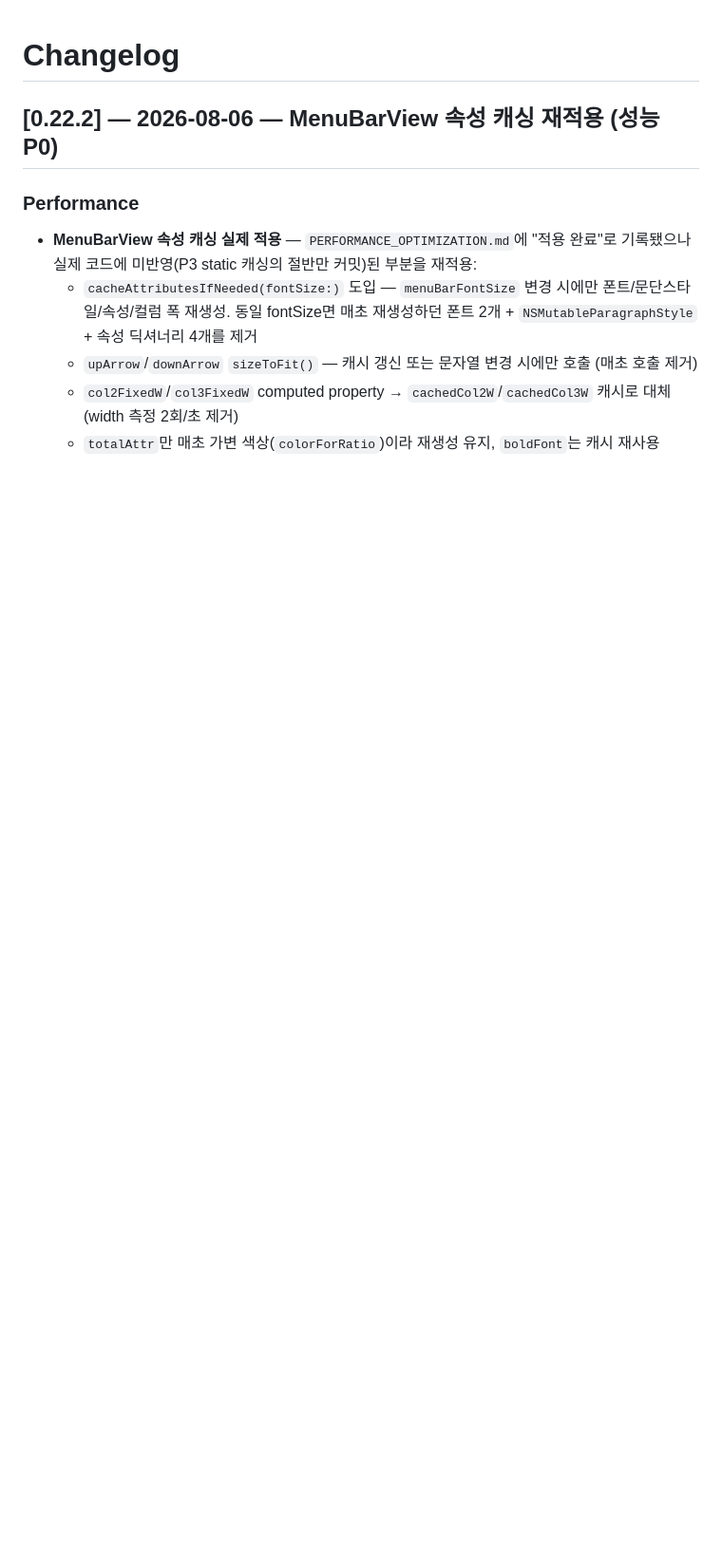
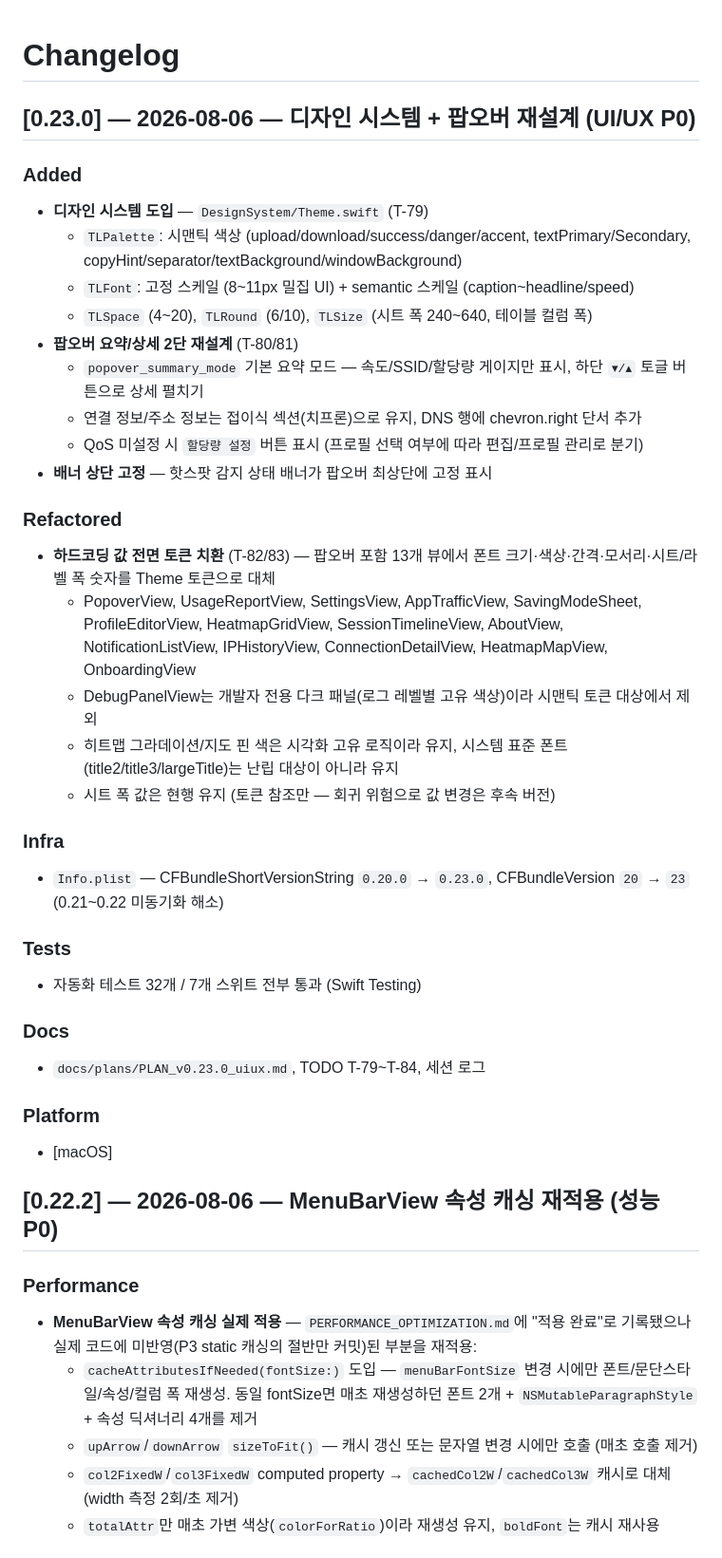
Before and after one commit to BoraSarang/TetherLens, a Markdown page: docs/CHANGELOG.md, the part around the change. Shown at 95% size. Drawn GitHub-style; blank space fills up the shorter version.

Commit message:
docs(macos): v0.23.0 - CHANGELOG + TODO T-79~84 완료 기록 (T-84)

```diff
--- a/docs/CHANGELOG.md
+++ b/docs/CHANGELOG.md
@@ -1,4 +1,36 @@
 # Changelog
+
+## [0.23.0] — 2026-08-06 — 디자인 시스템 + 팝오버 재설계 (UI/UX P0)
+
+### Added
+- **디자인 시스템 도입** — `DesignSystem/Theme.swift` (T-79)
+  - `TLPalette`: 시맨틱 색상 (upload/download/success/danger/accent, textPrimary/Secondary, copyHint/separator/textBackground/windowBackground)
+  - `TLFont`: 고정 스케일 (8~11px 밀집 UI) + semantic 스케일 (caption~headline/speed)
+  - `TLSpace` (4~20), `TLRound` (6/10), `TLSize` (시트 폭 240~640, 테이블 컬럼 폭)
+- **팝오버 요약/상세 2단 재설계** (T-80/81)
+  - `popover_summary_mode` 기본 요약 모드 — 속도/SSID/할당량 게이지만 표시, 하단 `▾/▴` 토글 버튼으로 상세 펼치기
+  - 연결 정보/주소 정보는 접이식 섹션(치프론)으로 유지, DNS 행에 chevron.right 단서 추가
+  - QoS 미설정 시 `할당량 설정` 버튼 표시 (프로필 선택 여부에 따라 편집/프로필 관리로 분기)
+- **배너 상단 고정** — 핫스팟 감지 상태 배너가 팝오버 최상단에 고정 표시
+
+### Refactored
+- **하드코딩 값 전면 토큰 치환** (T-82/83) — 팝오버 포함 13개 뷰에서 폰트 크기·색상·간격·모서리·시트/라벨 폭 숫자를 Theme 토큰으로 대체
+  - PopoverView, UsageReportView, SettingsView, AppTrafficView, SavingModeSheet, ProfileEditorView, HeatmapGridView, SessionTimelineView, AboutView, NotificationListView, IPHistoryView, ConnectionDetailView, HeatmapMapView, OnboardingView
+  - DebugPanelView는 개발자 전용 다크 패널(로그 레벨별 고유 색상)이라 시맨틱 토큰 대상에서 제외
+  - 히트맵 그라데이션/지도 핀 색은 시각화 고유 로직이라 유지, 시스템 표준 폰트(title2/title3/largeTitle)는 난립 대상이 아니라 유지
+  - 시트 폭 값은 현행 유지 (토큰 참조만 — 회귀 위험으로 값 변경은 후속 버전)
+
+### Infra
+- `Info.plist` — CFBundleShortVersionString `0.20.0` → `0.23.0`, CFBundleVersion `20` → `23` (0.21~0.22 미동기화 해소)
+
+### Tests
+- 자동화 테스트 32개 / 7개 스위트 전부 통과 (Swift Testing)
+
+### Docs
+- `docs/plans/PLAN_v0.23.0_uiux.md`, TODO T-79~T-84, 세션 로그
+
+### Platform
+- [macOS]
 
 ## [0.22.2] — 2026-08-06 — MenuBarView 속성 캐싱 재적용 (성능 P0)
 
```
Also changed, not shown: docs/TODO.md (+10 -7 lines).
